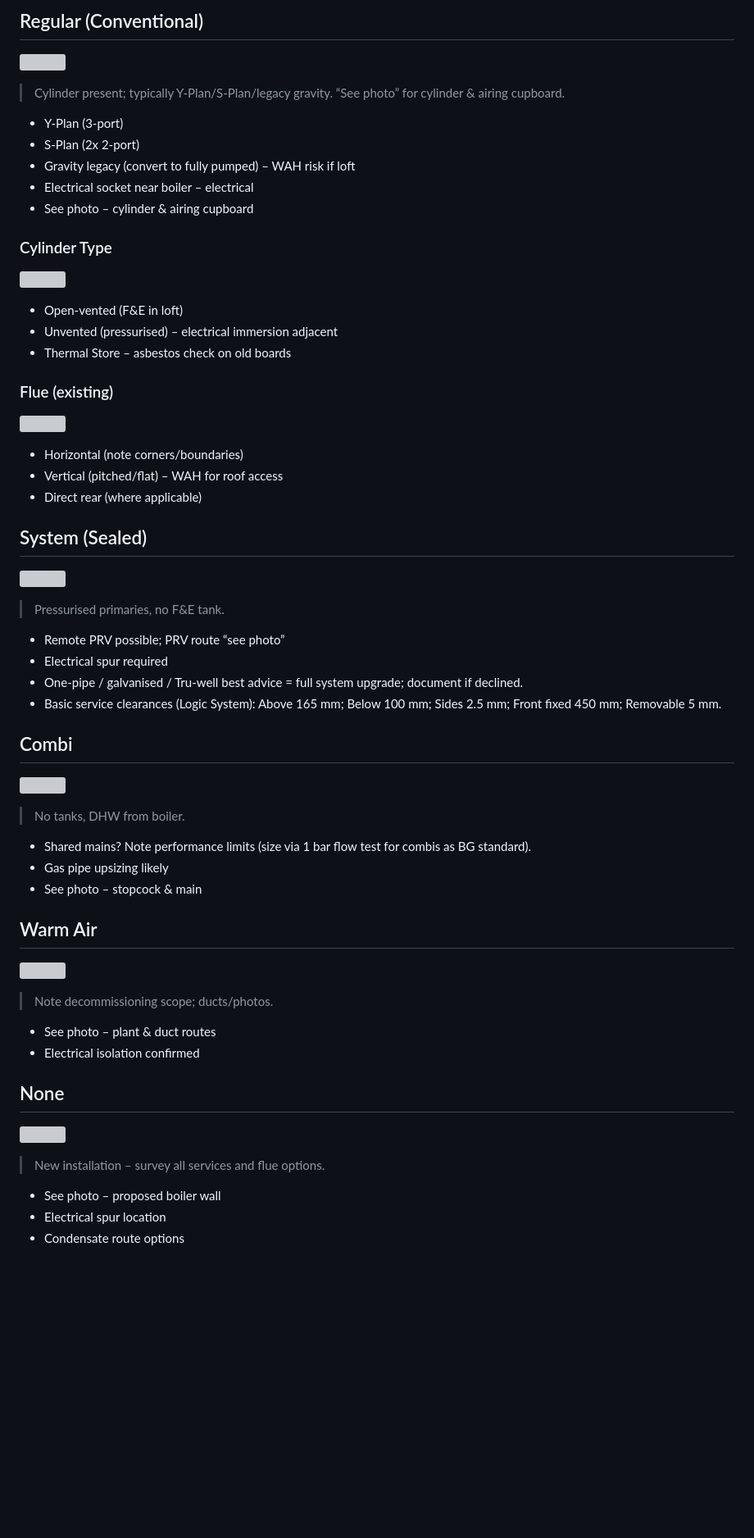
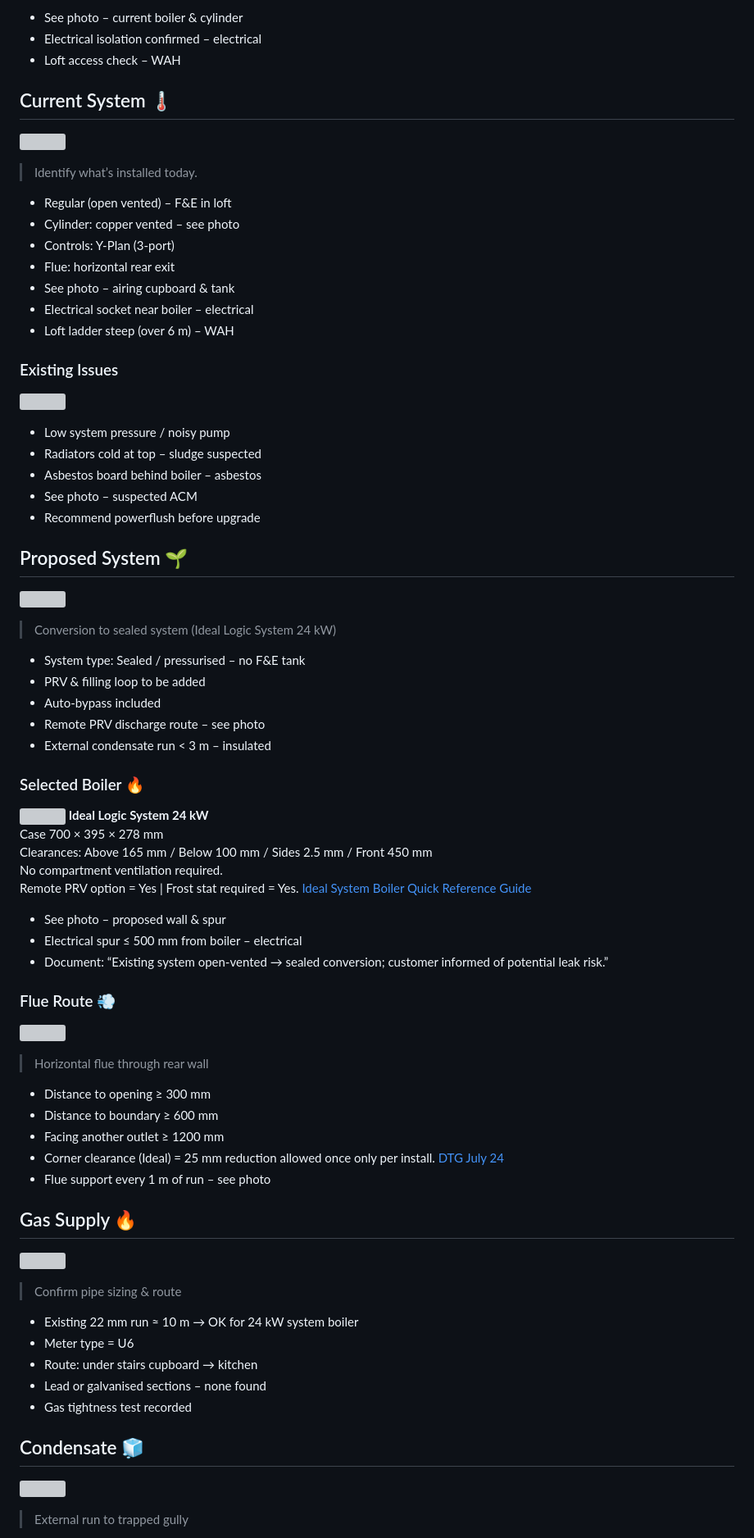
Before and after one commit to martinbibb-cmd/Tested-presentation, a Markdown page: content.md, the part around the change printed below. Shown: that part at 82% size. GitHub-like rendering; blank space fills up the shorter version; grey boxes are pictures that could not be loaded.

Commit message:
Update job scenario content for sealed system conversion

```diff
--- a/content.md
+++ b/content.md
@@ -4,55 +4,71 @@ Identify what's installed today (pick one, then branch). Log hazards and “see
 
-## Regular (Conventional)
+- See photo – current boiler & cylinder
+- Electrical isolation confirmed – electrical
+- Loft access check – WAH
+
+## Current System 🌡️
 ![](img/regular_schematic.png)
-> Cylinder present; typically Y-Plan/S-Plan/legacy gravity. “See photo” for cylinder & airing cupboard.
+> Identify what’s installed today.
 
-- Y-Plan (3-port)
-- S-Plan (2x 2-port)
-- Gravity legacy (convert to fully pumped) – WAH risk if loft
+- Regular (open vented) – F&E in loft
+- Cylinder: copper vented – see photo
+- Controls: Y-Plan (3-port)
+- Flue: horizontal rear exit
+- See photo – airing cupboard & tank
 - Electrical socket near boiler – electrical
-- See photo – cylinder & airing cupboard
+- Loft ladder steep (over 6 m) – WAH
 
-### Cylinder Type
-![](img/cylinder_types.png)
-- Open-vented (F&E in loft)
-- Unvented (pressurised) – electrical immersion adjacent
-- Thermal Store – asbestos check on old boards
+### Existing Issues
+![](img/regular_issues.png)
+- Low system pressure / noisy pump
+- Radiators cold at top – sludge suspected
+- Asbestos board behind boiler – asbestos
+- See photo – suspected ACM
+- Recommend powerflush before upgrade
 
-### Flue (existing)
-![](img/flue_options.png)
-- Horizontal (note corners/boundaries)
-- Vertical (pitched/flat) – WAH for roof access
-- Direct rear (where applicable)
+## Proposed System 🌱
+![](img/system_schematic.png)
+> Conversion to sealed system (Ideal Logic System 24 kW)
 
-## System (Sealed)
-![](img/system_schematic.png)
-> Pressurised primaries, no F&E tank.
+- System type: Sealed / pressurised – no F&E tank
+- PRV & filling loop to be added
+- Auto-bypass included
+- Remote PRV discharge route – see photo
+- External condensate run < 3 m – insulated
 
-- Remote PRV possible; PRV route “see photo”
-- Electrical spur required
-- One-pipe / galvanised / Tru-well best advice = full system upgrade; document if declined.
-- Basic service clearances (Logic System): Above 165 mm; Below 100 mm; Sides 2.5 mm; Front fixed 450 mm; Removable 5 mm.
+### Selected Boiler 🔥
+![](img/ideal_logic_system.png)
+**Ideal Logic System 24 kW**
+Case 700 × 395 × 278 mm
+Clearances: Above 165 mm / Below 100 mm / Sides 2.5 mm / Front 450 mm
+No compartment ventilation required.
+Remote PRV option = Yes  |  Frost stat required = Yes. [Ideal System Boiler Quick Reference Guide](file-service://file-CqAVshc2bViiUu9nrhba1u)
 
-## Combi
-![](img/combi_schematic.png)
-> No tanks, DHW from boiler.
+- See photo – proposed wall & spur
+- Electrical spur ≤ 500 mm from boiler – electrical
+- Document: “Existing system open-vented → sealed conversion; customer informed of potential leak risk.”
 
-- Shared mains? Note performance limits (size via 1 bar flow test for combis as BG standard).
-- Gas pipe upsizing likely
-- See photo – stopcock & main
+### Flue Route 💨
+![](img/horizontal_flue.png)
+> Horizontal flue through rear wall
 
-## Warm Air
-![](img/warm_air.png)
-> Note decommissioning scope; ducts/photos.
+- Distance to opening ≥ 300 mm
+- Distance to boundary ≥ 600 mm
+- Facing another outlet ≥ 1200 mm
+- Corner clearance (Ideal) = 25 mm reduction allowed once only per install. [DTG July 24](file-service://file-N7qe1wk9ksG1A3xkdcJhje)
+- Flue support every 1 m of run – see photo
 
-- See photo – plant & duct routes
-- Electrical isolation confirmed
+## Gas Supply 🔥
+![](img/gas_pipework.png)
+> Confirm pipe sizing & route
 
-## None
-![](img/none.png)
-> New installation – survey all services and flue options.
+- Existing 22 mm run ≈ 10 m → OK for 24 kW system boiler
+- Meter type = U6
+- Route: under stairs cupboard → kitchen
+- Lead or galvanised sections – none found
+- Gas tightness test recorded
 
-- See photo – proposed boiler wall
-- Electrical spur location
-- Condensate route options
+## Condensate 🧊
+![](img/condensate_run.png)
+> External run to trapped gully
 
```
Also changed, not shown: other parts of content.md (+47 -82 lines).
